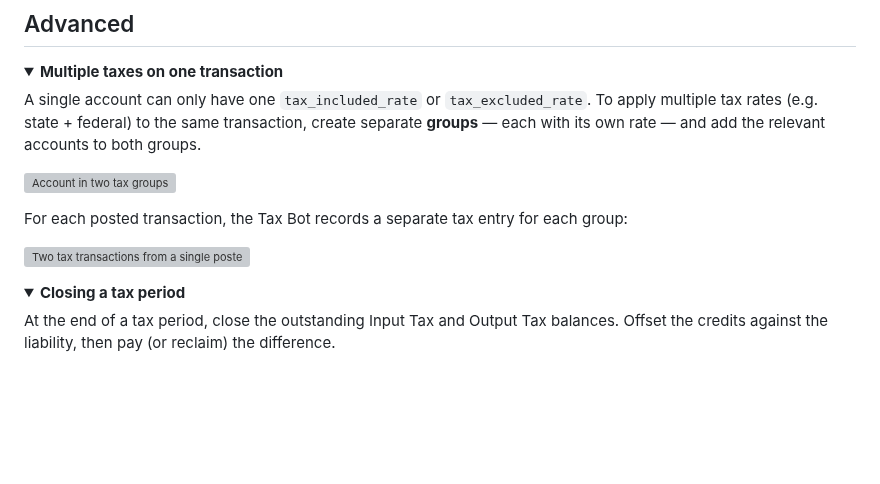
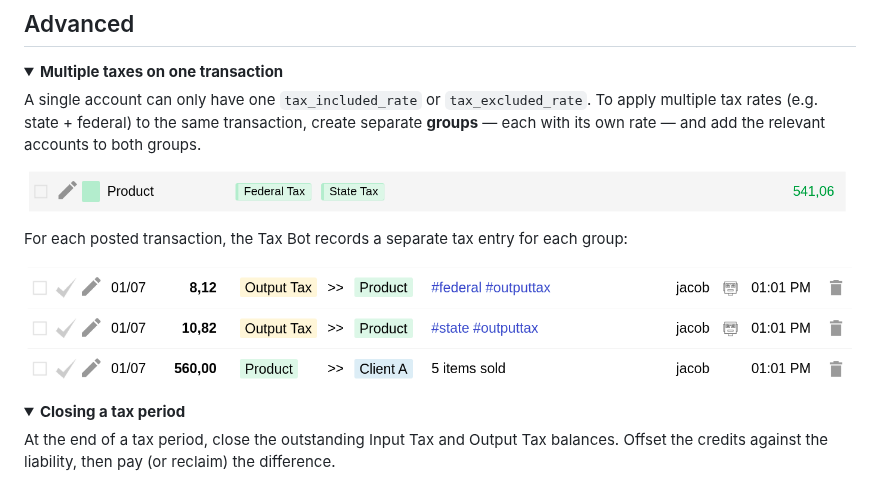
Before and after one commit to bkper/bkper-apps, a Markdown page: tax-bot/README.md, the part around the change. Drawn GitHub-style; pictures changed too: tax-bot/images/tax-bot-multiple-groups.png (added), tax-bot/images/tax-bot-multiple-results.png (added); folded sections open; blank space fills up the shorter version; grey boxes are pictures that could not be loaded.

Commit message:
Fix broken images in Tax Bot README
Copy screenshots from docs guides into tax-bot/images/ and update
README URLs from non-existent docs/ path to images/ path.

```diff
--- a/tax-bot/README.md
+++ b/tax-bot/README.md
@@ -182,11 +182,11 @@ Here `${account.name}` resolved to `Product` and `${transaction.description}` re
 
 A single account can only have one `tax_included_rate` or `tax_excluded_rate`. To apply multiple tax rates (e.g. state + federal) to the same transaction, create separate **groups** — each with its own rate — and add the relevant accounts to both groups.
 
-![Account in two tax groups](https://raw.githubusercontent.com/bkper/bkper-apps/main/tax-bot/docs/tax-bot-multiple-groups.png)
+![Account in two tax groups](https://raw.githubusercontent.com/bkper/bkper-apps/main/tax-bot/images/tax-bot-multiple-groups.png)
 
 For each posted transaction, the Tax Bot records a separate tax entry for each group:
 
-![Two tax transactions from a single posted transaction](https://raw.githubusercontent.com/bkper/bkper-apps/main/tax-bot/docs/tax-bot-multiple-results.png)
+![Two tax transactions from a single posted transaction](https://raw.githubusercontent.com/bkper/bkper-apps/main/tax-bot/images/tax-bot-multiple-results.png)
 
 </details>
 
```
